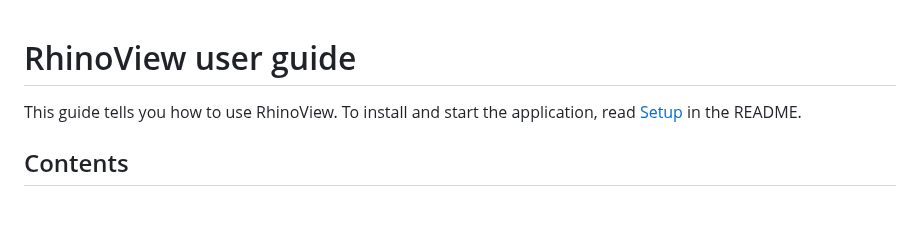
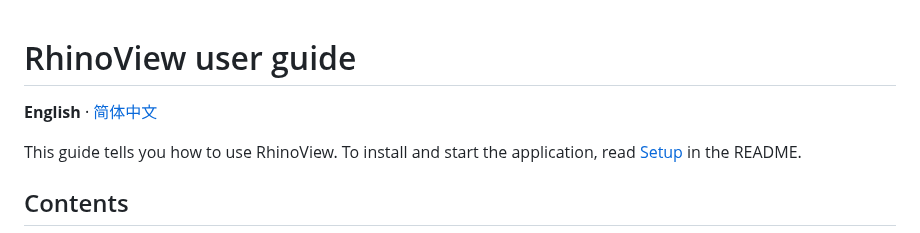
Before and after one commit to datascienceqing/rhinoview, a Markdown page: docs/USER_GUIDE.md, the part around the change. Drawn GitHub-style; blank space fills up the shorter version.

```diff
--- a/docs/USER_GUIDE.md
+++ b/docs/USER_GUIDE.md
@@ -1,4 +1,6 @@
 # RhinoView user guide
+
+<p><b>English</b> · <a href="USER_GUIDE.zh-CN.md">简体中文</a></p>
 
 This guide tells you how to use RhinoView. To install and start the application, read
 [Setup](../README.md#setup) in the README.
```
Also changed, not shown: README.md (+3 -3 lines), README.zh-CN.md (+5 -2 lines), docs/USER_GUIDE.zh-CN.md (added, +188 -0 lines), docs/images/app-en.png, docs/images/app-zh.png.
